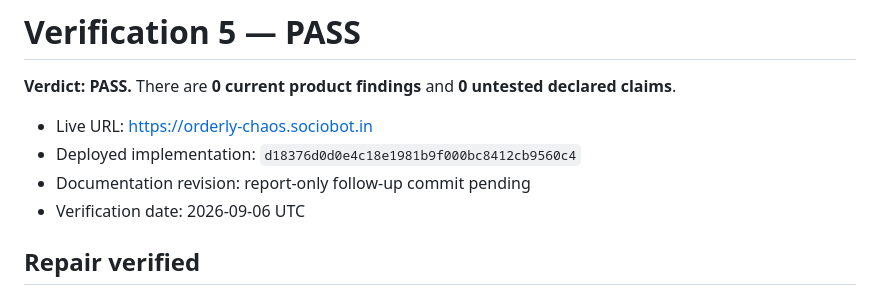
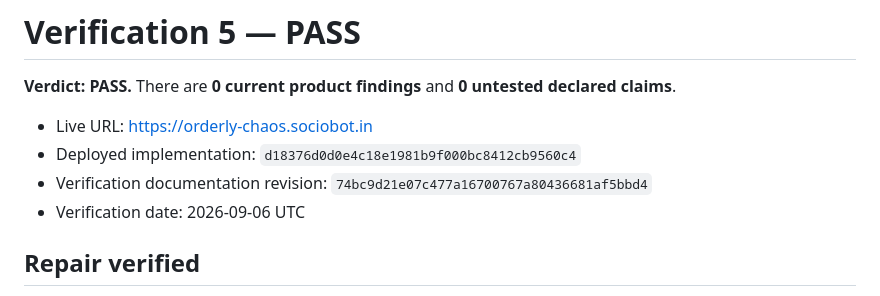
Before and after one commit to B-Divyesh/sf-orderly-chaos, a Markdown page: .factory/verification-5.md, the part around the change. Rendered like a GitHub page.

Commit message:
docs: record verification revisions

```diff
--- a/.factory/verification-5.md
+++ b/.factory/verification-5.md
@@ -5,7 +5,7 @@ declared claims**.
 
 - Live URL: <https://orderly-chaos.sociobot.in>
 - Deployed implementation: `d18376d0d0e4c18e1981b9f000bc8412cb9560c4`
-- Documentation revision: report-only follow-up commit pending
+- Verification documentation revision: `74bc9d21e07c477a16700767a80436681af5bbd4`
 - Verification date: 2026-09-06 UTC
 
 ## Repair verified
```
Also changed, not shown: .factory/handoff.md (+1 -1 lines).
